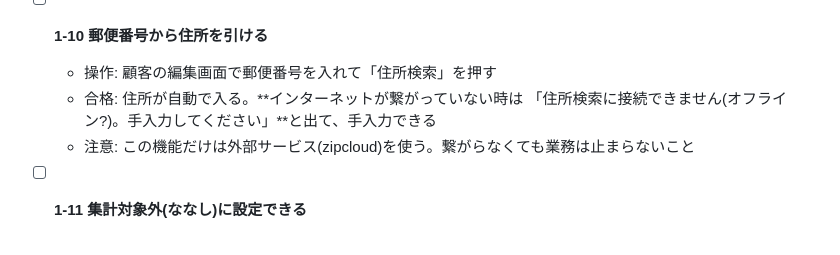
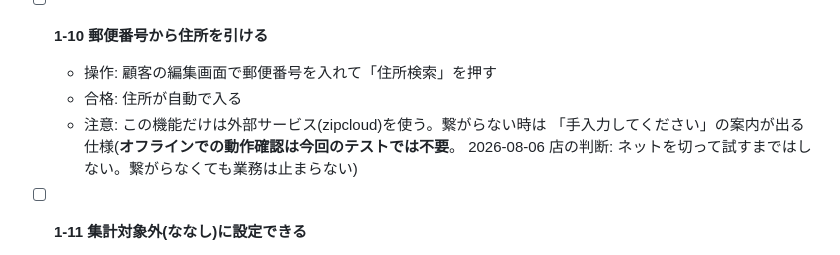
Before and after one commit to futomo32/Claude, a Markdown page: docs/test-checklist.md, the part around the change. GitHub-like rendering.

```diff
--- a/docs/test-checklist.md
+++ b/docs/test-checklist.md
@@ -141,9 +141,10 @@
 
 - [ ] **1-10 郵便番号から住所を引ける**
   - 操作: 顧客の編集画面で郵便番号を入れて「住所検索」を押す
-  - 合格: 住所が自動で入る。**インターネットが繋がっていない時は
-    「住所検索に接続できません(オフライン?)。手入力してください」**と出て、手入力できる
-  - 注意: この機能だけは外部サービス(zipcloud)を使う。繋がらなくても業務は止まらないこと
+  - 合格: 住所が自動で入る
+  - 注意: この機能だけは外部サービス(zipcloud)を使う。繋がらない時は
+    「手入力してください」の案内が出る仕様(**オフラインでの動作確認は今回のテストでは不要**。
+    2026-08-06 店の判断: ネットを切って試すまではしない。繋がらなくても業務は止まらない)
 
 - [ ] **1-11 集計対象外(ななし)に設定できる**
   - 操作: 顧客の編集画面で「集計対象外」にチェックして保存
```
Also changed, not shown: docs/feedback-backlog.md (+11 -0 lines).
